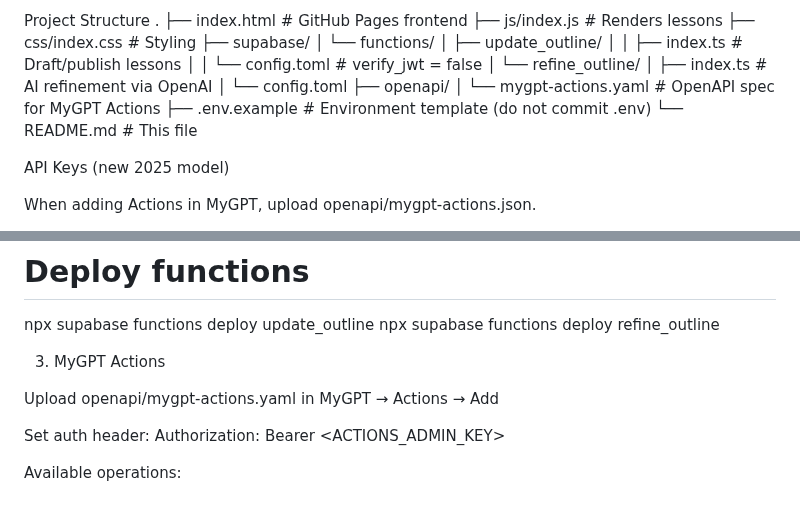
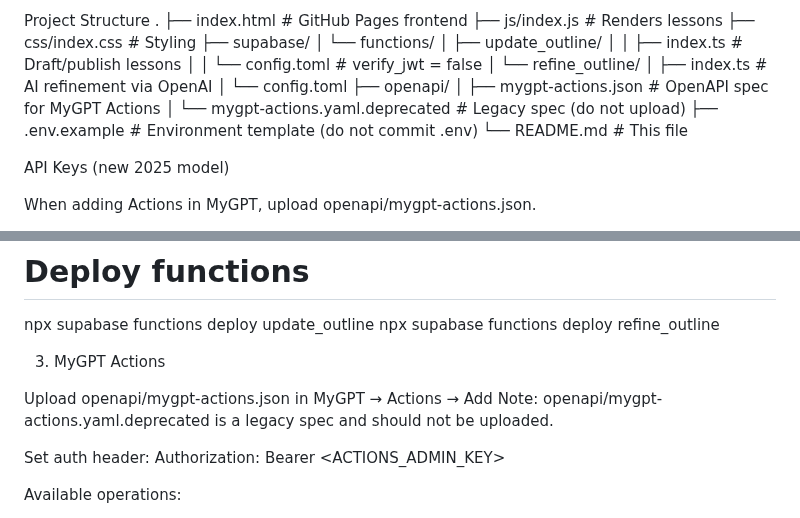
Before and after one commit to PedroSF88/PedroSF88.github.io, a Markdown page: README.md, 2 parts joined by grey strips. GitHub-like rendering.

Commit message:
docs: update MyGPT actions to json

```diff
--- a/README.md
+++ b/README.md
@@ -38,7 +38,8 @@ Project Structure
 │           ├── index.ts     # AI refinement via OpenAI
 │           └── config.toml
 ├── openapi/
-│   └── mygpt-actions.yaml   # OpenAPI spec for MyGPT Actions
+│   ├── mygpt-actions.json             # OpenAPI spec for MyGPT Actions
+│   └── mygpt-actions.yaml.deprecated  # Legacy spec (do not upload)
 ├── .env.example             # Environment template (do not commit .env)
 └── README.md                # This file
 
@@ -90,7 +91,8 @@ npx supabase functions deploy refine_outline
 
 3. MyGPT Actions
 
-Upload openapi/mygpt-actions.yaml in MyGPT → Actions → Add
+Upload openapi/mygpt-actions.json in MyGPT → Actions → Add
+Note: openapi/mygpt-actions.yaml.deprecated is a legacy spec and should not be uploaded.
 
 Set auth header: Authorization: Bearer <ACTIONS_ADMIN_KEY>
 
```
